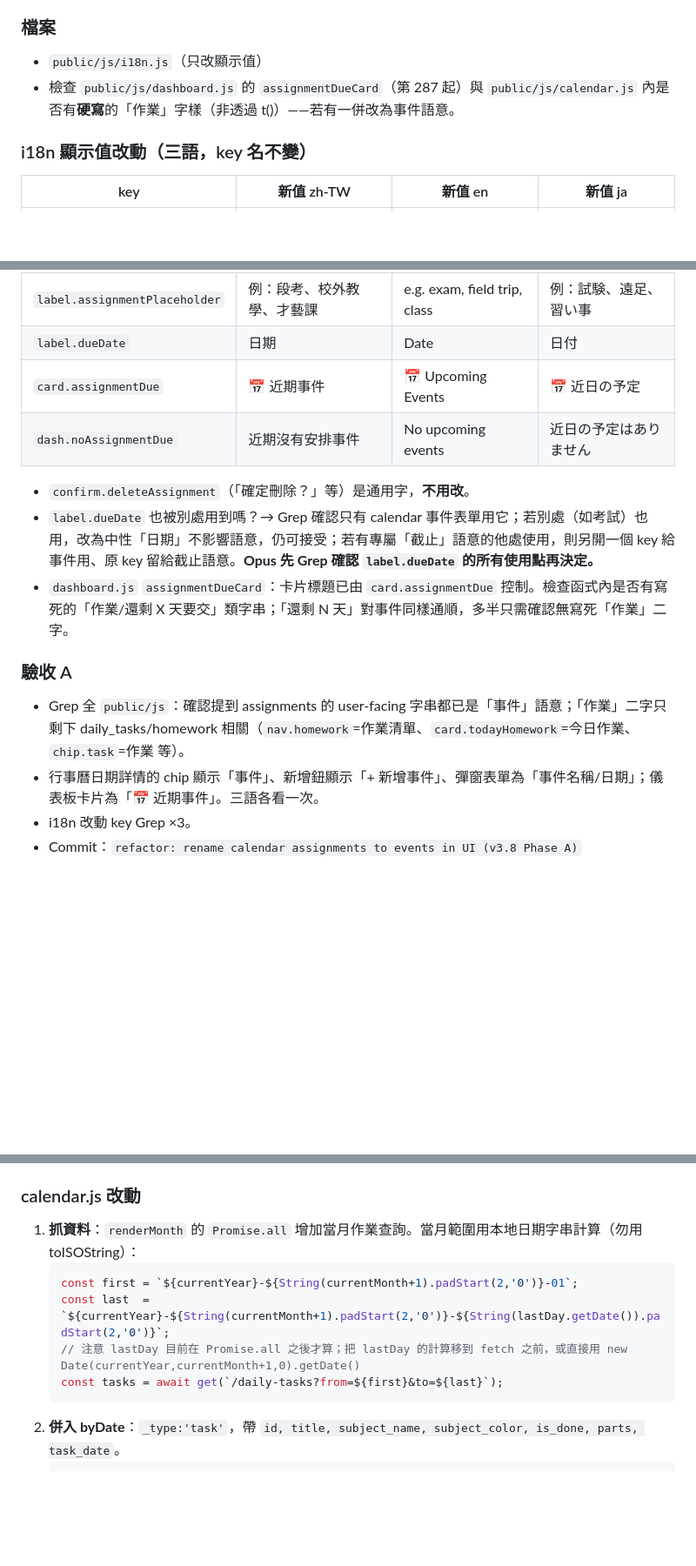
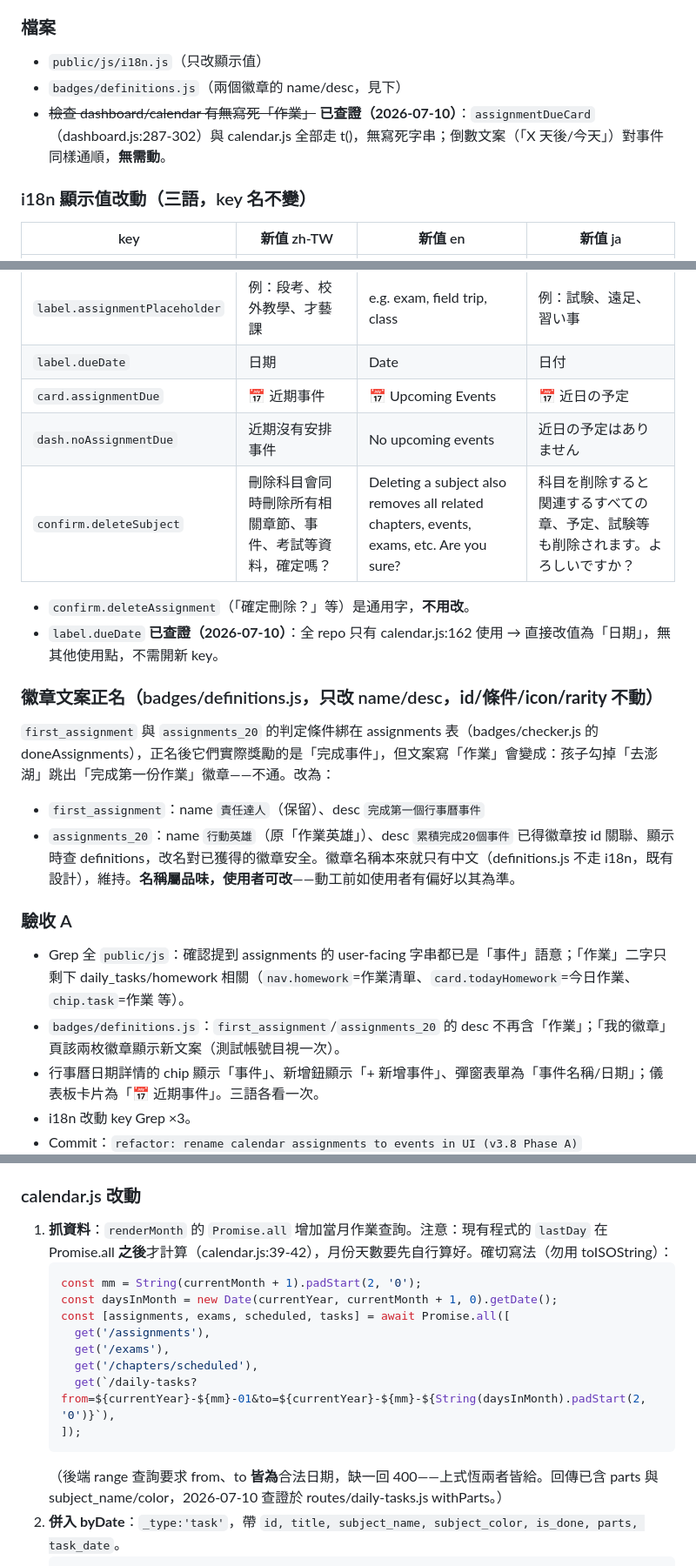
Before and after one commit to joshseestyle-moon/Learning-Progress-Tracker, a Markdown page: docs/plan-calendar-tasks.md, 3 parts joined by grey strips. Shown at 87% size. Rendered like a GitHub page; blank space fills up the shorter version.

Commit message:
docs: harden v3.8 plan after fact-check review
- Resolved the label.dueDate open question (only calendar.js:162 uses it —
  just change the value, no new key needed)
- Added the missed badge-coherence gap: first_assignment/assignments_20
  name/desc must follow the rename (conditions/ids untouched)
- Added confirm.deleteSubject wording to the rename table (x3 langs)
- Replaced the ambiguous fetch snippet with exact final code (daysInMonth
  computed before Promise.all; range API requires both from AND to)
- Recorded verified facts: assignmentDueCard has no hardcoded strings;
  range GET attaches parts via withParts
- New decision note: completing an event still grants 10 XP + surprise
  eligibility (kept by default, one-line change if unwanted)

Co-Authored-By: Claude Fable 5 <noreply@anthropic.com>
Claude-Session: https://claude.ai/code/session_01HpGpmRVfqqV578x2JjEFuM

````diff
--- a/docs/plan-calendar-tasks.md
+++ b/docs/plan-calendar-tasks.md
@@ -28,7 +28,8 @@
 
 ### 檔案
 - `public/js/i18n.js`（只改顯示值）
-- 檢查 `public/js/dashboard.js` 的 `assignmentDueCard`（第 287 起）與 `public/js/calendar.js` 內是否有**硬寫**的「作業」字樣（非透過 t()）——若有一併改為事件語意。
+- `badges/definitions.js`（兩個徽章的 name/desc，見下）
+- ~~檢查 dashboard/calendar 有無寫死「作業」~~ **已查證（2026-07-10）**：`assignmentDueCard`（dashboard.js:287-302）與 calendar.js 全部走 t()，無寫死字串；倒數文案（「X 天後/今天」）對事件同樣通順，**無需動**。
 
 ### i18n 顯示值改動（三語，key 名不變）
 | key | 新值 zh-TW | 新值 en | 新值 ja |
@@ -41,13 +42,20 @@
 | `label.dueDate` | 日期 | Date | 日付 |
 | `card.assignmentDue` | 📅 近期事件 | 📅 Upcoming Events | 📅 近日の予定 |
 | `dash.noAssignmentDue` | 近期沒有安排事件 | No upcoming events | 近日の予定はありません |
+| `confirm.deleteSubject` | 刪除科目會同時刪除所有相關章節、事件、考試等資料，確定嗎？ | Deleting a subject also removes all related chapters, events, exams, etc. Are you sure? | 科目を削除すると関連するすべての章、予定、試験等も削除されます。よろしいですか？ |
 
 - `confirm.deleteAssignment`（「確定刪除？」等）是通用字，**不用改**。
-- `label.dueDate` 也被別處用到嗎？→ Grep 確認只有 calendar 事件表單用它；若別處（如考試）也用，改為中性「日期」不影響語意，仍可接受；若有專屬「截止」語意的他處使用，則另開一個 key 給事件用、原 key 留給截止語意。**Opus 先 Grep 確認 `label.dueDate` 的所有使用點再決定。**
-- `dashboard.js` `assignmentDueCard`：卡片標題已由 `card.assignmentDue` 控制。檢查函式內是否有寫死的「作業/還剩 X 天要交」類字串；「還剩 N 天」對事件同樣通順，多半只需確認無寫死「作業」二字。
+- `label.dueDate` **已查證（2026-07-10）**：全 repo 只有 calendar.js:162 使用 → 直接改值為「日期」，無其他使用點，不需開新 key。
+
+### 徽章文案正名（badges/definitions.js，只改 name/desc，**id/條件/icon/rarity 不動**）
+`first_assignment` 與 `assignments_20` 的判定條件綁在 assignments 表（badges/checker.js 的 doneAssignments），正名後它們實際獎勵的是「完成事件」，但文案寫「作業」會變成：孩子勾掉「去澎湖」跳出「完成第一份作業」徽章——不通。改為：
+- `first_assignment`：name `責任達人`（保留）、desc `完成第一個行事曆事件`
+- `assignments_20`：name `行動英雄`（原「作業英雄」）、desc `累積完成20個事件`
+已得徽章按 id 關聯、顯示時查 definitions，改名對已獲得的徽章安全。徽章名稱本來就只有中文（definitions.js 不走 i18n，既有設計），維持。**名稱屬品味，使用者可改**——動工前如使用者有偏好以其為準。
 
 ### 驗收 A
 - Grep 全 `public/js`：確認提到 assignments 的 user-facing 字串都已是「事件」語意；「作業」二字只剩下 daily_tasks/homework 相關（`nav.homework`=作業清單、`card.todayHomework`=今日作業、`chip.task`=作業 等）。
+- `badges/definitions.js`：`first_assignment`/`assignments_20` 的 desc 不再含「作業」；「我的徽章」頁該兩枚徽章顯示新文案（測試帳號目視一次）。
 - 行事曆日期詳情的 chip 顯示「事件」、新增鈕顯示「+ 新增事件」、彈窗表單為「事件名稱/日期」；儀表板卡片為「📅 近期事件」。三語各看一次。
 - i18n 改動 key Grep ×3。
 - Commit：`refactor: rename calendar assignments to events in UI (v3.8 Phase A)`
@@ -59,13 +67,18 @@
 - `public/js/i18n.js`（2 個新 key）
 
 ### calendar.js 改動
-1. **抓資料**：`renderMonth` 的 `Promise.all` 增加當月作業查詢。當月範圍用本地日期字串計算（勿用 toISOString）：
+1. **抓資料**：`renderMonth` 的 `Promise.all` 增加當月作業查詢。注意：現有程式的 `lastDay` 在 Promise.all **之後**才計算（calendar.js:39-42），月份天數要先自行算好。確切寫法（勿用 toISOString）：
    ```js
-   const first = `${currentYear}-${String(currentMonth+1).padStart(2,'0')}-01`;
-   const last  = `${currentYear}-${String(currentMonth+1).padStart(2,'0')}-${String(lastDay.getDate()).padStart(2,'0')}`;
-   // 注意 lastDay 目前在 Promise.all 之後才算；把 lastDay 的計算移到 fetch 之前，或直接用 new Date(currentYear,currentMonth+1,0).getDate()
-   const tasks = await get(`/daily-tasks?from=${first}&to=${last}`);
+   const mm = String(currentMonth + 1).padStart(2, '0');
+   const daysInMonth = new Date(currentYear, currentMonth + 1, 0).getDate();
+   const [assignments, exams, scheduled, tasks] = await Promise.all([
+     get('/assignments'),
+     get('/exams'),
+     get('/chapters/scheduled'),
+     get(`/daily-tasks?from=${currentYear}-${mm}-01&to=${currentYear}-${mm}-${String(daysInMonth).padStart(2, '0')}`),
+   ]);
    ```
+   （後端 range 查詢要求 from、to **皆為**合法日期，缺一回 400——上式恆兩者皆給。回傳已含 parts 與 subject_name/color，2026-07-10 查證於 routes/daily-tasks.js withParts。）
 2. **併入 byDate**：`_type:'task'`，帶 `id, title, subject_name, subject_color, is_done, parts, task_date`。
    ```js
    for (const tk of tasks) (byDate[tk.task_date] = byDate[tk.task_date] || []).push({ ...tk, _type:'task' });
````
Also changed, not shown: other parts of docs/plan-calendar-tasks.md (+3 -0 lines).
